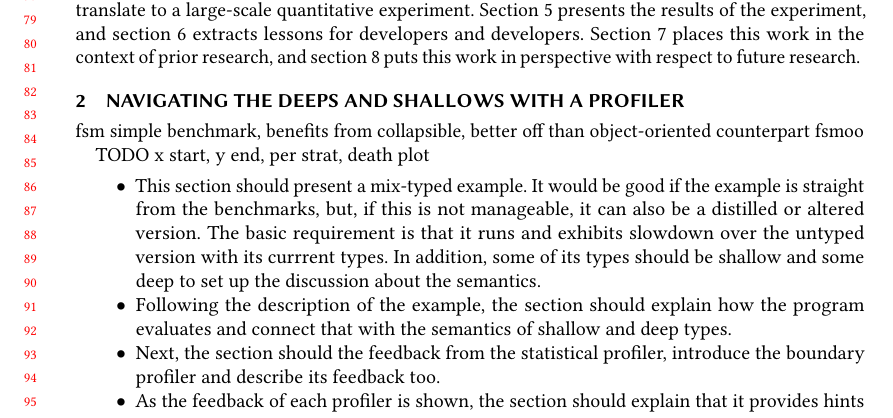
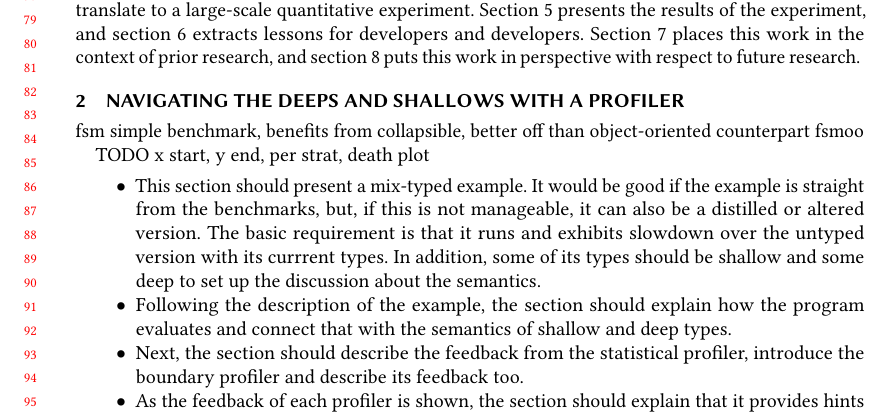
Before and after one commit to bennn/gfd-oopsla-2023, a LaTeX paper (oopsla-2023/paper.tex, which reads oopsla-2023/seascape.tex): part of page 2 of 13, cut so that both start at the same text. Compiled offline with pdfLaTeX.

Commit message:
adding outline for section 2

```diff
--- a/oopsla-2023/seascape.tex
+++ b/oopsla-2023/seascape.tex
@@ -42,7 +42,7 @@ TODO x start, y end, per strat, death plot
   \item Following the description of the example,
     the section should explain how the program evaluates and connect that with the
     semantics of shallow and deep types.
-  \item Next, the section should the feedback from the statistical
+  \item Next, the section should describe the feedback from the statistical
     profiler, introduce the boundary profiler  and
     describe its feedback too.
   \item As the feedback of each profiler is shown, the section should
```
